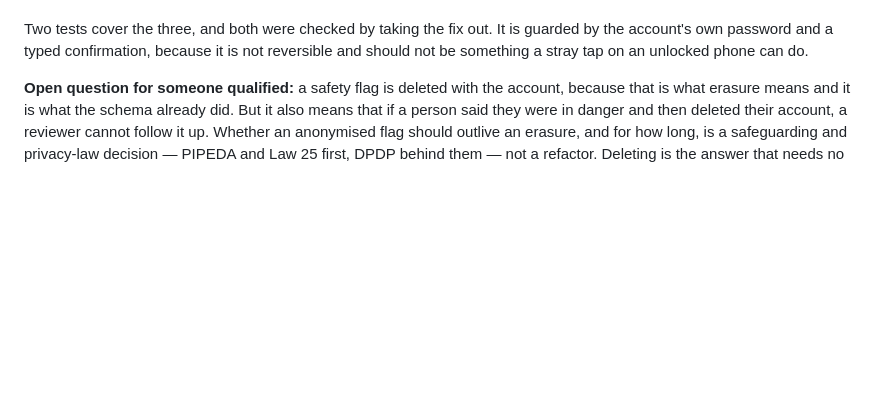
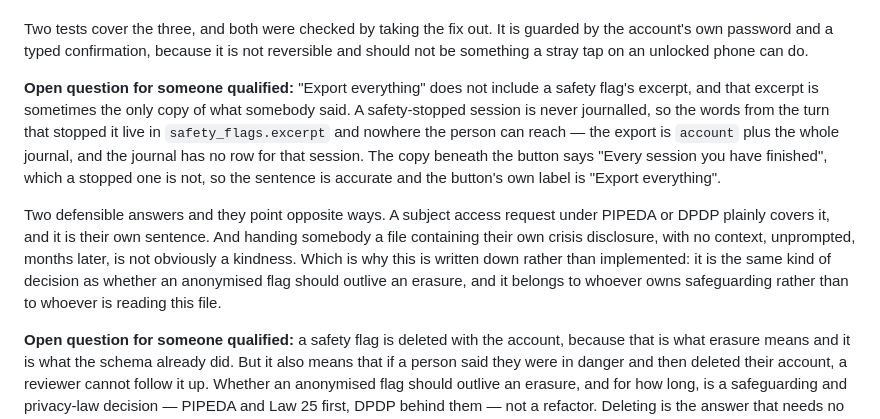
Before and after one commit to jskrishna/stillpoint, a Markdown page: CLAUDE.md, the part around the change. Drawn GitHub-style; blank space fills up the shorter version.

Commit message:
Write down that an export leaves out a crisis disclosure
Checked what "Export everything" actually contains, because it is the
last user-facing promise in the product I had not read against the
server. The journal half is honest — `JournalEntryResource` carries every
field including `whatHappened`, `belief`, `forgiveness`, `memory` and the
note, so the file really is the sessions and not a list of titles.

What it leaves out is the one thing a stopped session leaves behind. A
safety-stopped session is never journalled, by design, so the words from
the turn that stopped it live in `safety_flags.excerpt` and nowhere the
person can reach. The sentence under the button is accurate — "Every
session you have finished", which a stopped one is not — and the label
above it says "Export everything".

Not implemented either way, deliberately. A subject access request under
PIPEDA or DPDP plainly covers it and it is their own sentence; handing
somebody their own crisis disclosure in a file, unprompted, months later,
is not obviously a kindness. That is the same kind of decision as whether
an anonymised flag should outlive an erasure, which is already written
down beside it, and it belongs to whoever owns safeguarding.

Co-Authored-By: Claude Opus 5 <noreply@anthropic.com>
Claude-Session: https://claude.ai/code/session_01SYRmN4HRVNaMAdVGPcbDu9

```diff
--- a/CLAUDE.md
+++ b/CLAUDE.md
@@ -943,6 +943,23 @@ whenever a table is added:
 Two tests cover the three, and both were checked by taking the fix out. It is guarded by the
 account's own password and a typed confirmation, because it is not reversible
 and should not be something a stray tap on an unlocked phone can do.
+
+**Open question for someone qualified:** "Export everything" does not include
+a safety flag's excerpt, and that excerpt is sometimes the only copy of what
+somebody said. A safety-stopped session is never journalled, so the words from
+the turn that stopped it live in `safety_flags.excerpt` and nowhere the person
+can reach — the export is `account` plus the whole journal, and the journal has
+no row for that session. The copy beneath the button says "Every session you
+have finished", which a stopped one is not, so the sentence is accurate and the
+button's own label is "Export everything".
+
+Two defensible answers and they point opposite ways. A subject access request
+under PIPEDA or DPDP plainly covers it, and it is their own sentence. And
+handing somebody a file containing their own crisis disclosure, with no
+context, unprompted, months later, is not obviously a kindness. Which is why
+this is written down rather than implemented: it is the same kind of decision
+as whether an anonymised flag should outlive an erasure, and it belongs to
+whoever owns safeguarding rather than to whoever is reading this file.
 
 **Open question for someone qualified:** a safety flag is deleted with the
 account, because that is what erasure means and it is what the schema already
```
Also changed, not shown: DECISIONS.md (+1 -0 lines).
